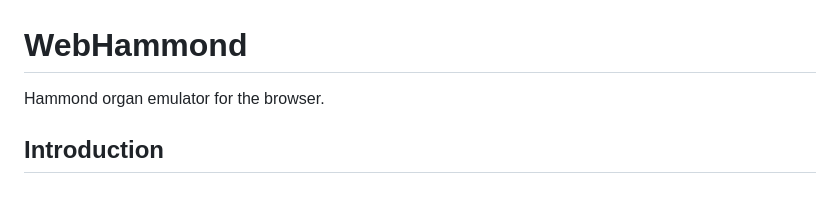
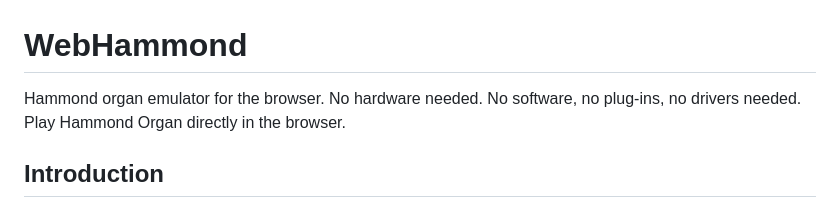
Before and after one commit to pieter-v-n/WebHammond, a Markdown page: README.md, the part around the change. GitHub-like rendering.

```diff
--- a/README.md
+++ b/README.md
@@ -1,5 +1,5 @@
 # WebHammond
-Hammond organ emulator for the browser.
+Hammond organ emulator for the browser. No hardware needed. No software, no plug-ins, no drivers needed. Play Hammond Organ directly in the browser.
 
 ## Introduction
 This project provides you a Hammond Tonewheel Organ in the browser.
```
